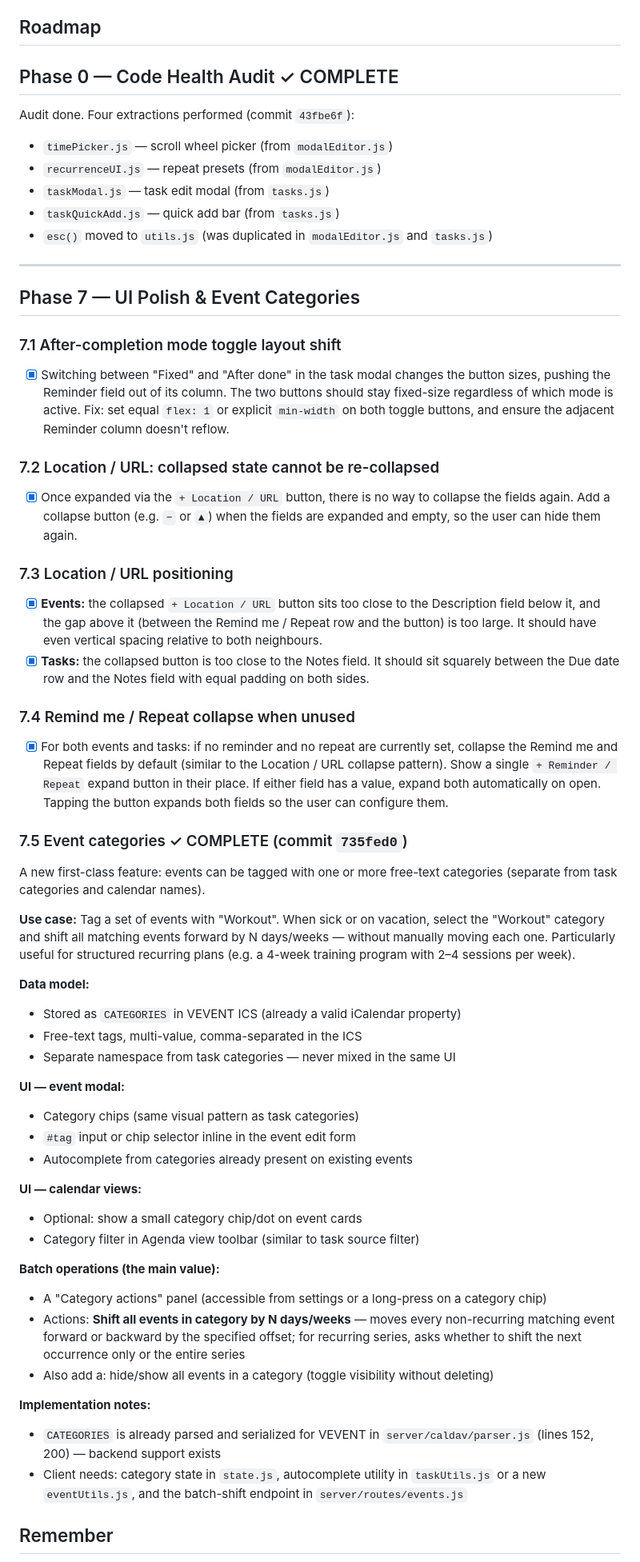
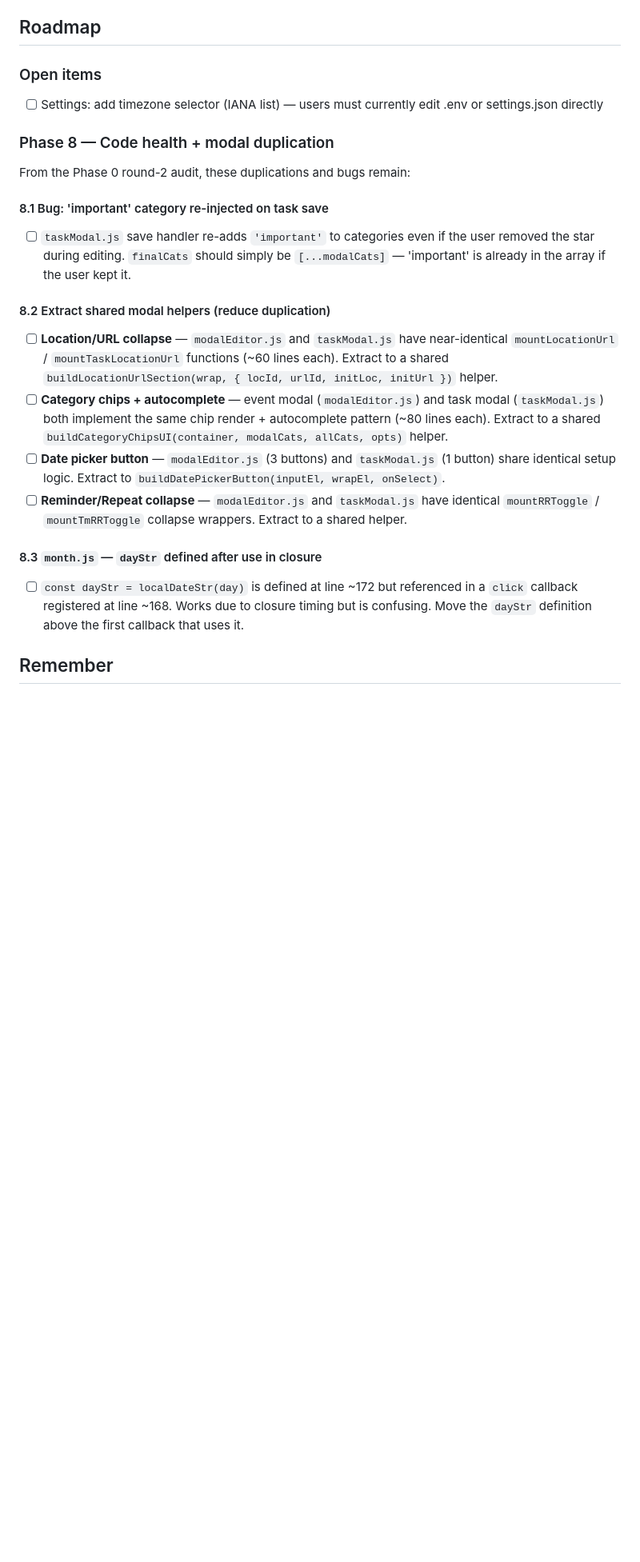
Before and after one commit to Gjessing1/nodecal, a Markdown page: CLAUDE.md, the part around the change. Shown at 80% size. Drawn GitHub-style; blank space fills up the shorter version.

Commit message:
chore: clean roadmap — remove completed phases, add Phase 8 findings
Removed all completed phase descriptions (Phases 0–7, all done).
Added Phase 8 with findings from the code health audit:
- 8.1: Bug — important category re-injected on task save
- 8.2: Extract shared modal helpers (location/url, chips, date picker,
  reminder/repeat collapse — all duplicated between event and task modals)
- 8.3: month.js dayStr defined after closure use

Co-Authored-By: Claude Sonnet 4.6 <noreply@anthropic.com>

```diff
--- a/CLAUDE.md
+++ b/CLAUDE.md
@@ -504,79 +504,35 @@ No automated tests currently. RRULE edge cases and NLP parsing are the highest-r
 
 ## Roadmap
 
-## Phase 0 — Code Health Audit ✓ COMPLETE
+### Open items
 
-Audit done. Four extractions performed (commit `43fbe6f`):
-- `timePicker.js` — scroll wheel picker (from `modalEditor.js`)
-- `recurrenceUI.js` — repeat presets (from `modalEditor.js`)
-- `taskModal.js` — task edit modal (from `tasks.js`)
-- `taskQuickAdd.js` — quick add bar (from `tasks.js`)
-- `esc()` moved to `utils.js` (was duplicated in `modalEditor.js` and `tasks.js`)
+- [ ] Settings: add timezone selector (IANA list) — users must currently edit .env or settings.json directly
 
----
+### Phase 8 — Code health + modal duplication
 
-## Phase 7 — UI Polish & Event Categories
+From the Phase 0 round-2 audit, these duplications and bugs remain:
 
-### 7.1 After-completion mode toggle layout shift
-- [x] Switching between "Fixed" and "After done" in the task modal changes the button sizes,
-  pushing the Reminder field out of its column. The two buttons should stay fixed-size
-  regardless of which mode is active. Fix: set equal `flex: 1` or explicit `min-width` on both
-  toggle buttons, and ensure the adjacent Reminder column doesn't reflow.
+#### 8.1 Bug: 'important' category re-injected on task save
+- [ ] `taskModal.js` save handler re-adds `'important'` to categories even if the user removed
+  the star during editing. `finalCats` should simply be `[...modalCats]` — 'important' is
+  already in the array if the user kept it.
 
-### 7.2 Location / URL: collapsed state cannot be re-collapsed
-- [x] Once expanded via the `+ Location / URL` button, there is no way to collapse the fields
-  again. Add a collapse button (e.g. `−` or `▲`) when the fields are expanded and empty, so
-  the user can hide them again.
+#### 8.2 Extract shared modal helpers (reduce duplication)
+- [ ] **Location/URL collapse** — `modalEditor.js` and `taskModal.js` have near-identical
+  `mountLocationUrl` / `mountTaskLocationUrl` functions (~60 lines each). Extract to a shared
+  `buildLocationUrlSection(wrap, { locId, urlId, initLoc, initUrl })` helper.
+- [ ] **Category chips + autocomplete** — event modal (`modalEditor.js`) and task modal
+  (`taskModal.js`) both implement the same chip render + autocomplete pattern (~80 lines each).
+  Extract to a shared `buildCategoryChipsUI(container, modalCats, allCats, opts)` helper.
+- [ ] **Date picker button** — `modalEditor.js` (3 buttons) and `taskModal.js` (1 button) share
+  identical setup logic. Extract to `buildDatePickerButton(inputEl, wrapEl, onSelect)`.
+- [ ] **Reminder/Repeat collapse** — `modalEditor.js` and `taskModal.js` have identical
+  `mountRRToggle` / `mountTmRRToggle` collapse wrappers. Extract to a shared helper.
 
-### 7.3 Location / URL positioning
-- [x] **Events:** the collapsed `+ Location / URL` button sits too close to the Description
-  field below it, and the gap above it (between the Remind me / Repeat row and the button) is
-  too large. It should have even vertical spacing relative to both neighbours.
-- [x] **Tasks:** the collapsed button is too close to the Notes field. It should sit squarely
-  between the Due date row and the Notes field with equal padding on both sides.
-
-### 7.4 Remind me / Repeat collapse when unused
-- [x] For both events and tasks: if no reminder and no repeat are currently set, collapse the
-  Remind me and Repeat fields by default (similar to the Location / URL collapse pattern).
-  Show a single `+ Reminder / Repeat` expand button in their place. If either field has a
-  value, expand both automatically on open. Tapping the button expands both fields so the user
-  can configure them.
-
-### 7.5 Event categories ✓ COMPLETE (commit `735fed0`)
-A new first-class feature: events can be tagged with one or more free-text categories
-(separate from task categories and calendar names).
-
-**Use case:** Tag a set of events with "Workout". When sick or on vacation, select the
-"Workout" category and shift all matching events forward by N days/weeks — without manually
-moving each one. Particularly useful for structured recurring plans (e.g. a 4-week training
-program with 2–4 sessions per week).
-
-**Data model:**
-- Stored as `CATEGORIES` in VEVENT ICS (already a valid iCalendar property)
-- Free-text tags, multi-value, comma-separated in the ICS
-- Separate namespace from task categories — never mixed in the same UI
-
-**UI — event modal:**
-- Category chips (same visual pattern as task categories)
-- `#tag` input or chip selector inline in the event edit form
-- Autocomplete from categories already present on existing events
-
-**UI — calendar views:**
-- Optional: show a small category chip/dot on event cards
-- Category filter in Agenda view toolbar (similar to task source filter)
-
-**Batch operations (the main value):**
-- A "Category actions" panel (accessible from settings or a long-press on a category chip)
-- Actions: **Shift all events in category by N days/weeks** — moves every non-recurring
-  matching event forward or backward by the specified offset; for recurring series, asks
-  whether to shift the next occurrence only or the entire series
-- Also add a: hide/show all events in a category (toggle visibility without deleting)
-
-**Implementation notes:**
-- `CATEGORIES` is already parsed and serialized for VEVENT in `server/caldav/parser.js`
-  (lines 152, 200) — backend support exists
-- Client needs: category state in `state.js`, autocomplete utility in `taskUtils.js` or a new
-  `eventUtils.js`, and the batch-shift endpoint in `server/routes/events.js`
+#### 8.3 `month.js` — `dayStr` defined after use in closure
+- [ ] `const dayStr = localDateStr(day)` is defined at line ~172 but referenced in a
+  `click` callback registered at line ~168. Works due to closure timing but is confusing.
+  Move the `dayStr` definition above the first callback that uses it.
 
 ## Remember
 Update CLAUDE.md roadmap each time you finish a phase to track current progress.
```
